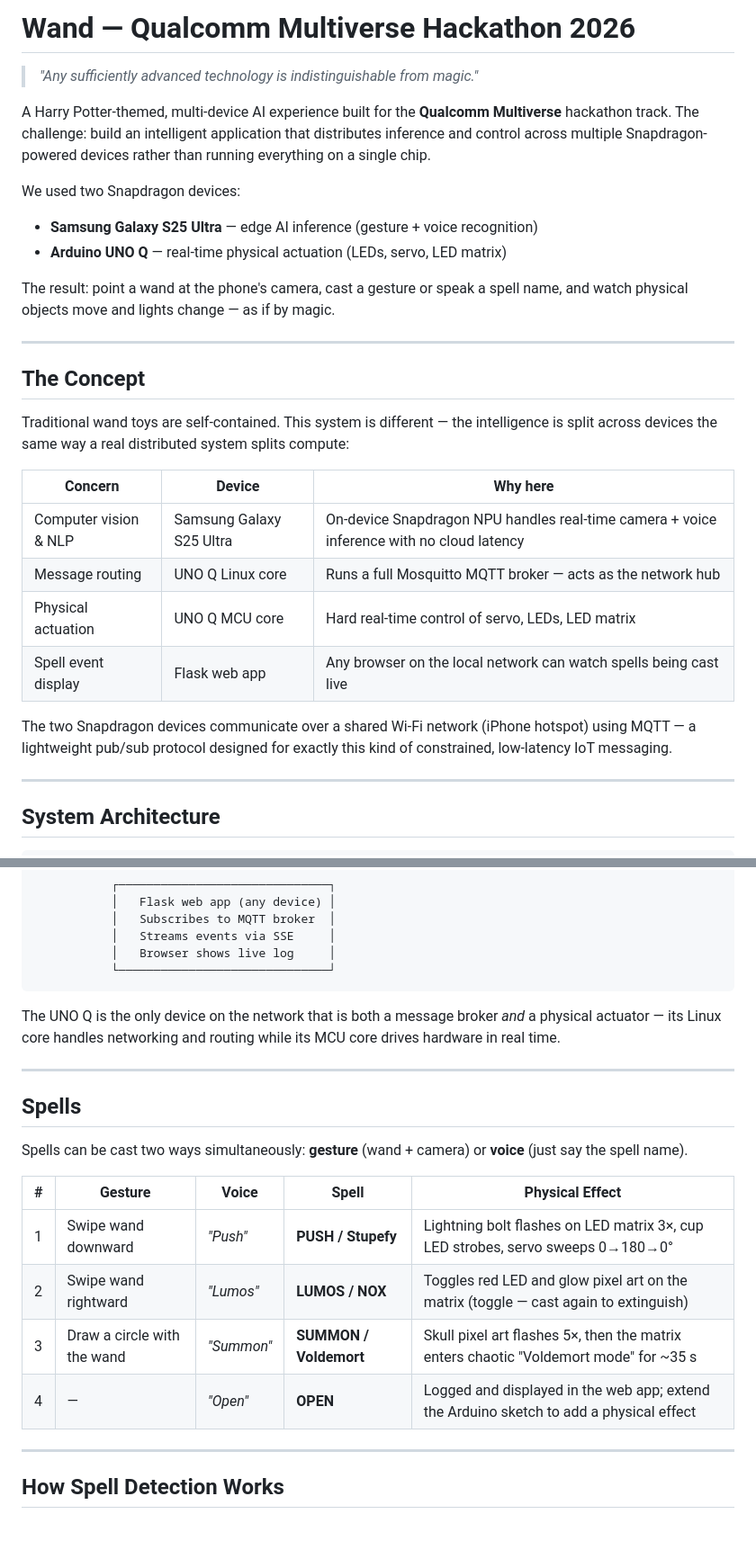
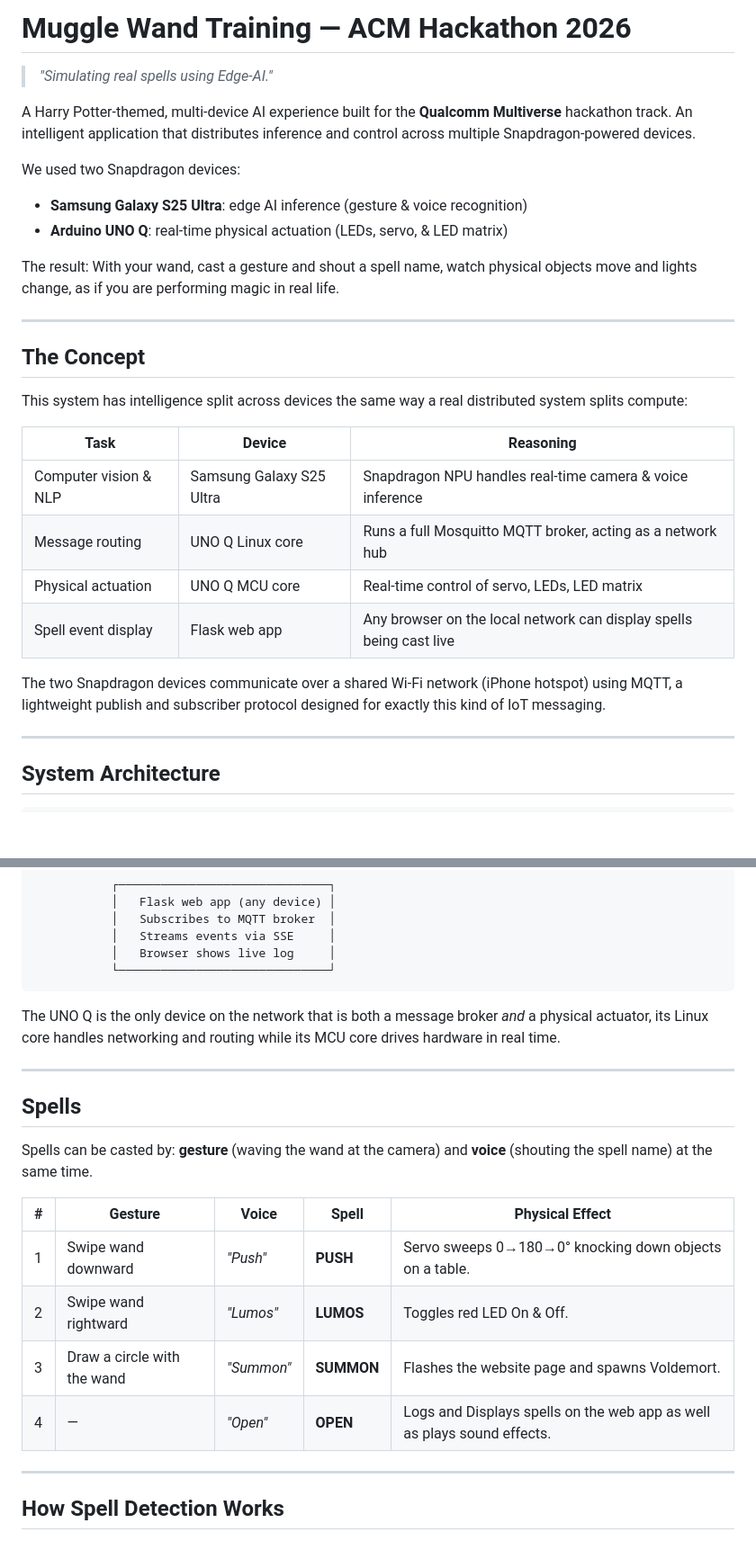
Before and after one commit to BenMiller0/mca_2026, a Markdown page: README.md, 2 parts joined by grey strips. Shown at 90% size. Rendered like a GitHub page; blank space fills up the shorter version.

````diff
--- a/README.md
+++ b/README.md
@@ -1,29 +1,29 @@
-# Wand — Qualcomm Multiverse Hackathon 2026
+# Muggle Wand Training — ACM Hackathon 2026
 
-> *"Any sufficiently advanced technology is indistinguishable from magic."*
+> *"Simulating real spells using Edge-AI."*
 
-A Harry Potter-themed, multi-device AI experience built for the **Qualcomm Multiverse** hackathon track. The challenge: build an intelligent application that distributes inference and control across multiple Snapdragon-powered devices rather than running everything on a single chip.
+A Harry Potter-themed, multi-device AI experience built for the **Qualcomm Multiverse** hackathon track. An intelligent application that distributes inference and control across multiple Snapdragon-powered devices.
 
 We used two Snapdragon devices:
-- **Samsung Galaxy S25 Ultra** — edge AI inference (gesture + voice recognition)
-- **Arduino UNO Q** — real-time physical actuation (LEDs, servo, LED matrix)
+- **Samsung Galaxy S25 Ultra**: edge AI inference (gesture & voice recognition)
+- **Arduino UNO Q**: real-time physical actuation (LEDs, servo, & LED matrix)
 
-The result: point a wand at the phone's camera, cast a gesture or speak a spell name, and watch physical objects move and lights change — as if by magic.
+The result: With your wand, cast a gesture and shout a spell name, watch physical objects move and lights change, as if you are performing magic in real life.
 
 ---
 
 ## The Concept
 
-Traditional wand toys are self-contained. This system is different — the intelligence is split across devices the same way a real distributed system splits compute:
+This system has intelligence split across devices the same way a real distributed system splits compute:
 
-| Concern | Device | Why here |
+| Task | Device | Reasoning |
 |---------|--------|----------|
-| Computer vision & NLP | Samsung Galaxy S25 Ultra | On-device Snapdragon NPU handles real-time camera + voice inference with no cloud latency |
-| Message routing | UNO Q Linux core | Runs a full Mosquitto MQTT broker — acts as the network hub |
-| Physical actuation | UNO Q MCU core | Hard real-time control of servo, LEDs, LED matrix |
-| Spell event display | Flask web app | Any browser on the local network can watch spells being cast live |
+| Computer vision & NLP | Samsung Galaxy S25 Ultra | Snapdragon NPU handles real-time camera & voice inference |
+| Message routing | UNO Q Linux core | Runs a full Mosquitto MQTT broker, acting as a network hub |
+| Physical actuation | UNO Q MCU core | Real-time control of servo, LEDs, LED matrix |
+| Spell event display | Flask web app | Any browser on the local network can display spells being cast live |
 
-The two Snapdragon devices communicate over a shared Wi-Fi network (iPhone hotspot) using MQTT — a lightweight pub/sub protocol designed for exactly this kind of constrained, low-latency IoT messaging.
+The two Snapdragon devices communicate over a shared Wi-Fi network (iPhone hotspot) using MQTT, a lightweight publish and subscriber protocol designed for exactly this kind of IoT messaging.
 
 ---
 
@@ -66,20 +66,20 @@ The two Snapdragon devices communicate over a shared Wi-Fi network (iPhone hotsp
            └──────────────────────────────┘
 ```
 
-The UNO Q is the only device on the network that is both a message broker *and* a physical actuator — its Linux core handles networking and routing while its MCU core drives hardware in real time.
+The UNO Q is the only device on the network that is both a message broker *and* a physical actuator, its Linux core handles networking and routing while its MCU core drives hardware in real time.
 
 ---
 
 ## Spells
 
-Spells can be cast two ways simultaneously: **gesture** (wand + camera) or **voice** (just say the spell name).
+Spells can be casted by: **gesture** (waving the wand at the camera) and **voice** (shouting the spell name) at the same time.
 
 | # | Gesture | Voice | Spell | Physical Effect |
 |---|---------|-------|-------|-----------------|
-| 1 | Swipe wand downward | *"Push"* | **PUSH / Stupefy** | Lightning bolt flashes on LED matrix 3×, cup LED strobes, servo sweeps 0→180→0° |
-| 2 | Swipe wand rightward | *"Lumos"* | **LUMOS / NOX** | Toggles red LED and glow pixel art on the matrix (toggle — cast again to extinguish) |
-| 3 | Draw a circle with the wand | *"Summon"* | **SUMMON / Voldemort** | Skull pixel art flashes 5×, then the matrix enters chaotic "Voldemort mode" for ~35 s |
-| 4 | — | *"Open"* | **OPEN** | Logged and displayed in the web app; extend the Arduino sketch to add a physical effect |
+| 1 | Swipe wand downward | *"Push"* | **PUSH** | Servo sweeps 0→180→0° knocking down objects on a table. |
+| 2 | Swipe wand rightward | *"Lumos"* | **LUMOS** | Toggles red LED On & Off. |
+| 3 | Draw a circle with the wand | *"Summon"* | **SUMMON** | Flashes the website page and spawns Voldemort. |
+| 4 | — | *"Open"* | **OPEN** | Logs and Displays spells on the web app as well as plays sound effects. |
 
 ---
 
````
